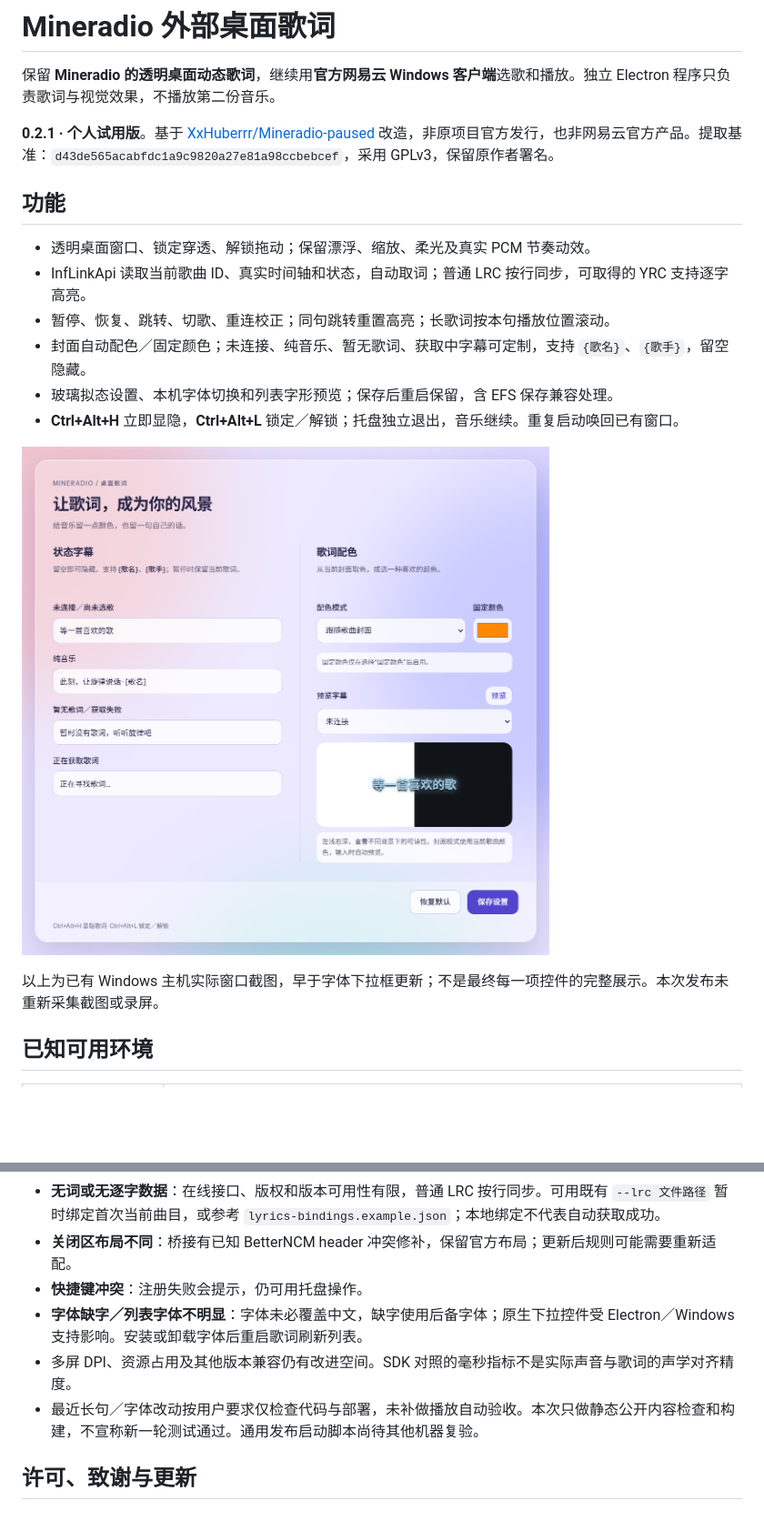
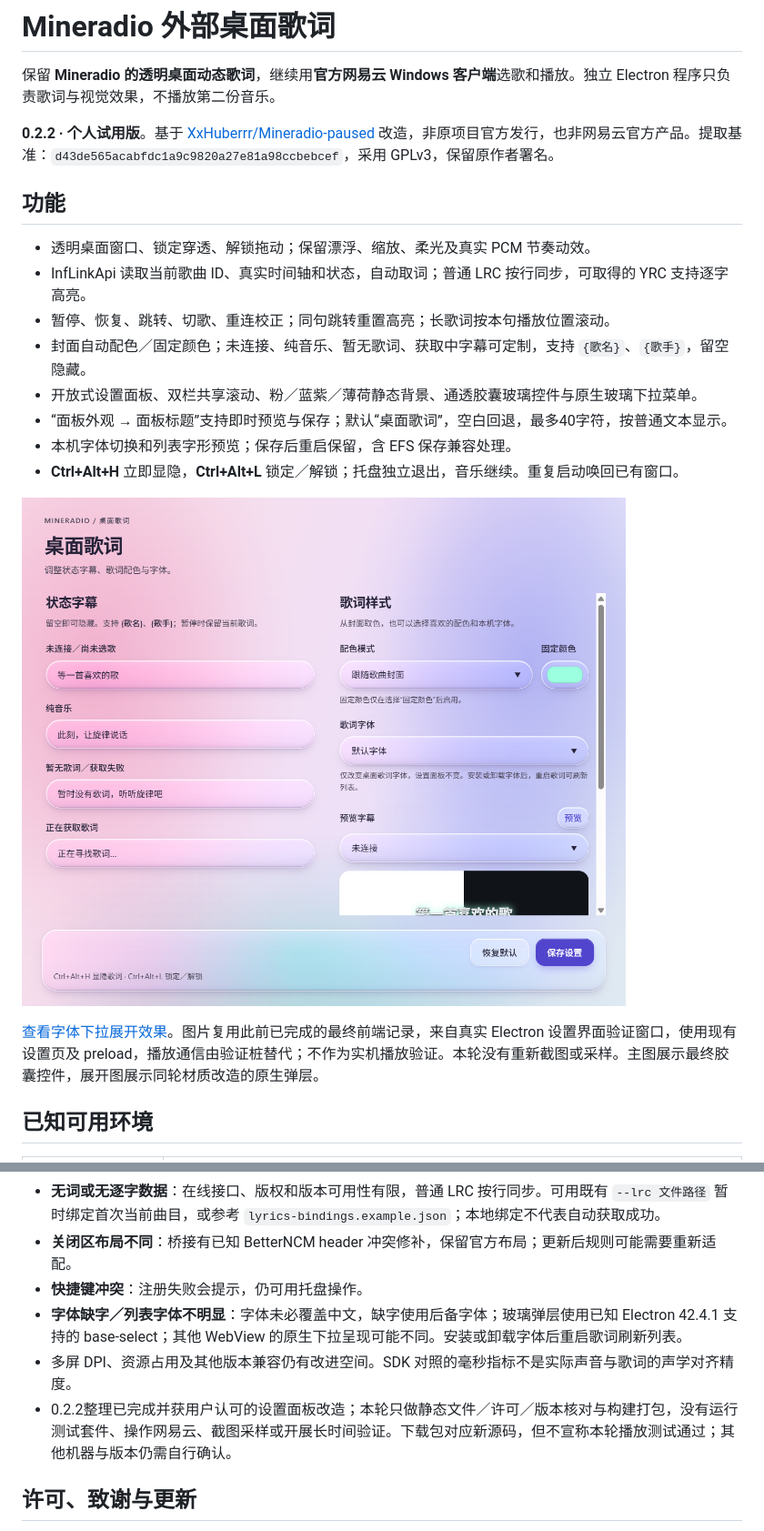
Before and after one commit to SakuraYH1080/Mineradio-Desktop-Lyrics, a Markdown page: README.md, 2 parts joined by grey strips. Shown: that part at 91% size. Rendered like a GitHub page; pictures changed too: docs/images/settings-0.2.2.png (added); blank space fills up the shorter version.

Commit message:
Release 0.2.2 with approved glass settings frontend

```diff
--- a/README.md
+++ b/README.md
@@ -2,7 +2,7 @@
 
 保留 **Mineradio 的透明桌面动态歌词**，继续用**官方网易云 Windows 客户端**选歌和播放。独立 Electron 程序只负责歌词与视觉效果，不播放第二份音乐。
 
-**0.2.1 · 个人试用版**。基于 [XxHuberrr/Mineradio-paused](https://github.com/XxHuberrr/Mineradio-paused) 改造，非原项目官方发行，也非网易云官方产品。提取基准：`d43de565acabfdc1a9c9820a27e81a98ccbebcef`，采用 GPLv3，保留原作者署名。
+**0.2.2 · 个人试用版**。基于 [XxHuberrr/Mineradio-paused](https://github.com/XxHuberrr/Mineradio-paused) 改造，非原项目官方发行，也非网易云官方产品。提取基准：`d43de565acabfdc1a9c9820a27e81a98ccbebcef`，采用 GPLv3，保留原作者署名。
 
 ## 功能
 
@@ -10,12 +10,14 @@
 - InfLinkApi 读取当前歌曲 ID、真实时间轴和状态，自动取词；普通 LRC 按行同步，可取得的 YRC 支持逐字高亮。
 - 暂停、恢复、跳转、切歌、重连校正；同句跳转重置高亮；长歌词按本句播放位置滚动。
 - 封面自动配色／固定颜色；未连接、纯音乐、暂无歌词、获取中字幕可定制，支持 `{歌名}`、`{歌手}`，留空隐藏。
-- 玻璃拟态设置、本机字体切换和列表字形预览；保存后重启保留，含 EFS 保存兼容处理。
+- 开放式设置面板、双栏共享滚动、粉／蓝紫／薄荷静态背景、通透胶囊玻璃控件与原生玻璃下拉菜单。
+- “面板外观 → 面板标题”支持即时预览与保存；默认“桌面歌词”，空白回退，最多40字符，按普通文本显示。
+- 本机字体切换和列表字形预览；保存后重启保留，含 EFS 保存兼容处理。
 - **Ctrl+Alt+H** 立即显隐，**Ctrl+Alt+L** 锁定／解锁；托盘独立退出，音乐继续。重复启动唤回已有窗口。
 
-![主机实际设置窗口](docs/images/settings.png)
+![最终设置面板](docs/images/settings-0.2.2.png)
 
-以上为已有 Windows 主机实际窗口截图，早于字体下拉框更新；不是最终每一项控件的完整展示。本次发布未重新采集截图或录屏。
+[查看字体下拉展开效果](docs/images/settings-fonts-0.2.2.png)。图片复用此前已完成的最终前端记录，来自真实 Electron 设置界面验证窗口，使用现有设置页及 preload，播放通信由验证桩替代；不作为实机播放验证。本轮没有重新截图或采样。主图展示最终胶囊控件，展开图展示同轮材质改造的原生弹层。
 
 ## 已知可用环境
 
@@ -88,9 +90,9 @@ ZIP 构建使用 `tools/package-release.py`，沿用离线运行时打包方式
 - **无词或无逐字数据**：在线接口、版权和版本可用性有限，普通 LRC 按行同步。可用既有 `--lrc 文件路径` 暂时绑定首次当前曲目，或参考 `lyrics-bindings.example.json`；本地绑定不代表自动获取成功。
 - **关闭区布局不同**：桥接有已知 BetterNCM header 冲突修补，保留官方布局；更新后规则可能需要重新适配。
 - **快捷键冲突**：注册失败会提示，仍可用托盘操作。
-- **字体缺字／列表字体不明显**：字体未必覆盖中文，缺字使用后备字体；原生下拉控件受 Electron／Windows 支持影响。安装或卸载字体后重启歌词刷新列表。
+- **字体缺字／列表字体不明显**：字体未必覆盖中文，缺字使用后备字体；玻璃弹层使用已知 Electron 42.4.1 支持的 base-select；其他 WebView 的原生下拉呈现可能不同。安装或卸载字体后重启歌词刷新列表。
 - 多屏 DPI、资源占用及其他版本兼容仍有改进空间。SDK 对照的毫秒指标不是实际声音与歌词的声学对齐精度。
-- 最近长句／字体改动按用户要求仅检查代码与部署，未补做播放自动验收。本次只做静态公开内容检查和构建，不宣称新一轮测试通过。通用发布启动脚本尚待其他机器复验。
+- 0.2.2整理已完成并获用户认可的设置面板改造；本轮只做静态文件／许可／版本核对与构建打包，没有运行测试套件、操作网易云、截图采样或开展长时间验证。下载包对应新源码，但不宣称本轮播放测试通过；其他机器与版本仍需自行确认。
 
 ## 许可、致谢与更新
 
```
Also changed, not shown: other parts of README.md (+1 -1 lines), CHANGELOG.md (+9 -0 lines), docs/FRONTEND_0.2.2.md (added, +24 -0 lines), docs/PUBLICATION.md (+12 -1 lines), 9 other files.
